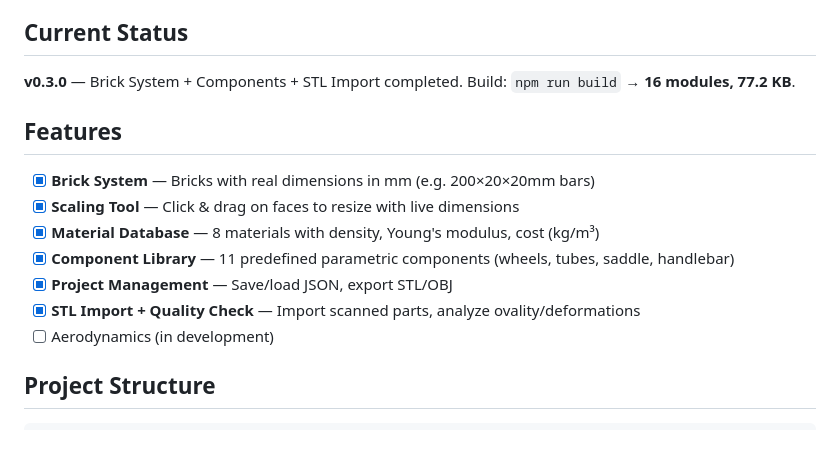
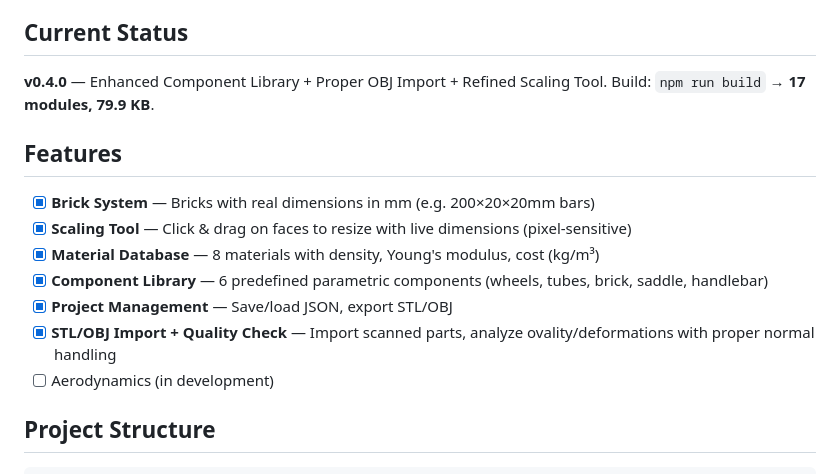
Before and after one commit to ballales1984-wq/pro.cardesign, a Markdown page: README.md, the part around the change. Rendered like a GitHub page; blank space fills up the shorter version.

Commit message:
Update README with current component count and version

```diff
--- a/README.md
+++ b/README.md
@@ -4,16 +4,16 @@
 
 ## Current Status
 
-**v0.3.0** — Brick System + Components + STL Import completed. Build: `npm run build` → **16 modules, 77.2 KB**.
+**v0.4.0** — Enhanced Component Library + Proper OBJ Import + Refined Scaling Tool. Build: `npm run build` → **17 modules, 79.9 KB**.
 
 ## Features
 
 - [x] **Brick System** — Bricks with real dimensions in mm (e.g. 200×20×20mm bars)
-- [x] **Scaling Tool** — Click & drag on faces to resize with live dimensions
+- [x] **Scaling Tool** — Click & drag on faces to resize with live dimensions (pixel-sensitive)
 - [x] **Material Database** — 8 materials with density, Young's modulus, cost (kg/m³)
-- [x] **Component Library** — 11 predefined parametric components (wheels, tubes, saddle, handlebar)
+- [x] **Component Library** — 6 predefined parametric components (wheels, tubes, brick, saddle, handlebar)
 - [x] **Project Management** — Save/load JSON, export STL/OBJ
-- [x] **STL Import + Quality Check** — Import scanned parts, analyze ovality/deformations
+- [x] **STL/OBJ Import + Quality Check** — Import scanned parts, analyze ovality/deformations with proper normal handling
 - [ ] Aerodynamics (in development)
 
 ## Project Structure
```
